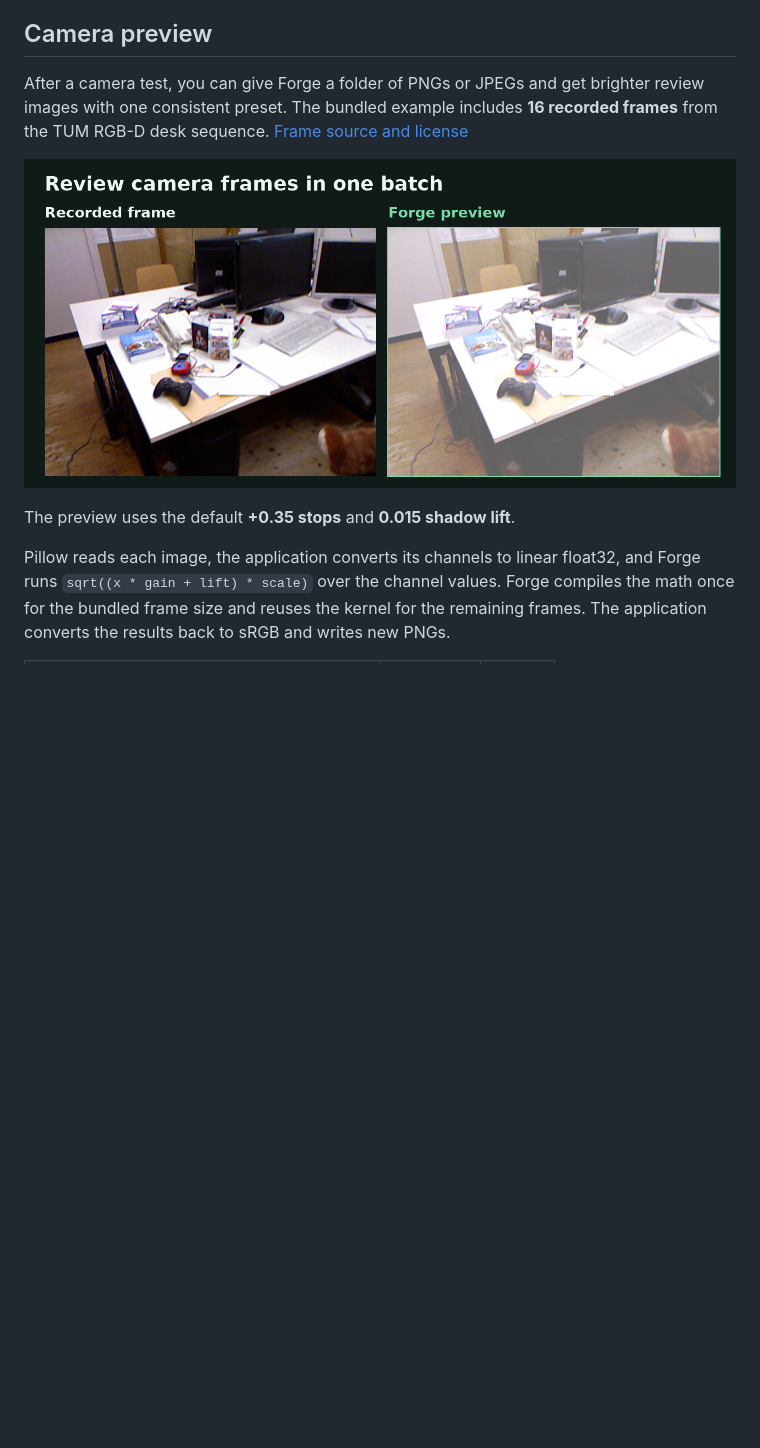
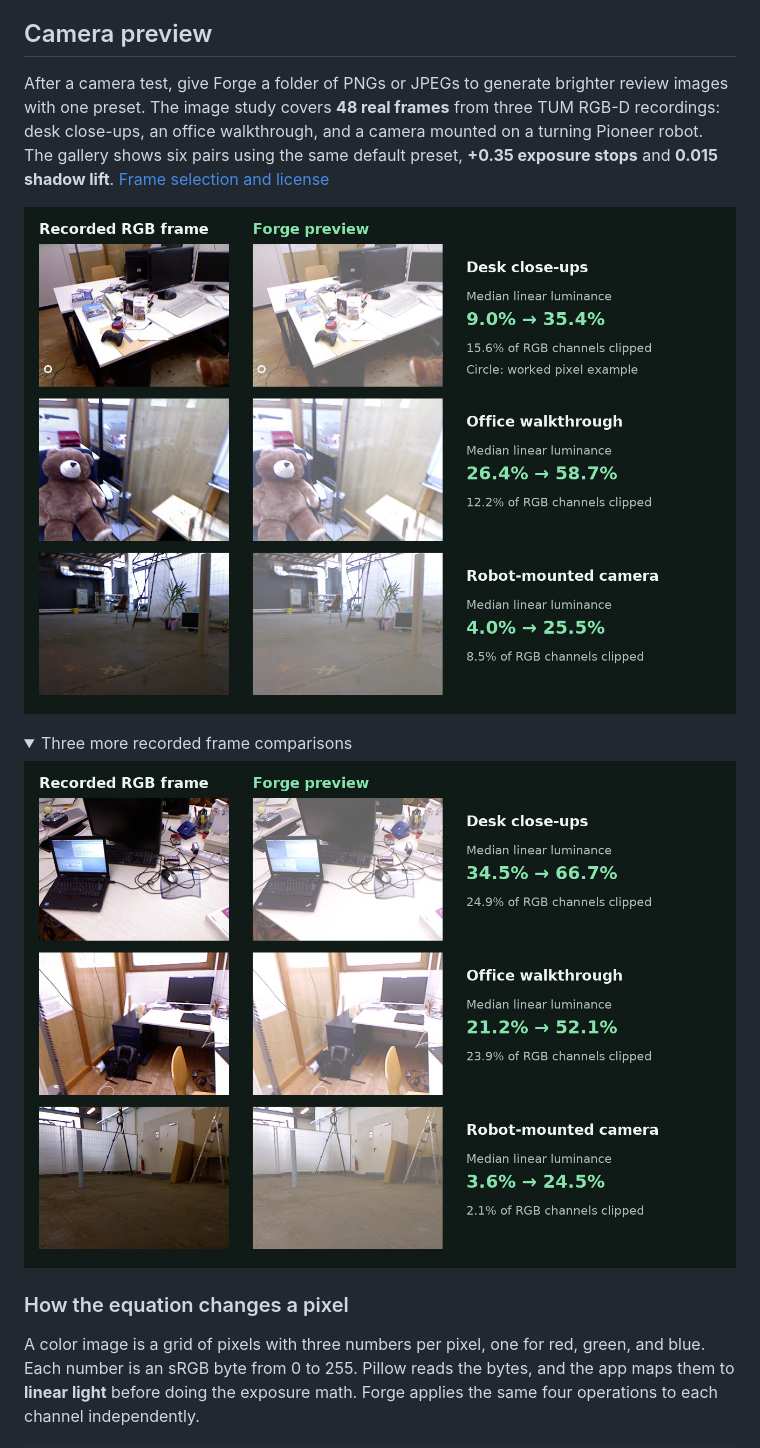
Before and after one commit to iferdous/Forge, a Markdown page: README.md, the part around one of its changes. Drawn GitHub-style; pictures changed too: showcase/assets/camera-study-gallery.jpg (added), showcase/assets/camera-study-more.jpg (added); folded sections open; blank space fills up the shorter version.

Commit message:
Explain the camera math with six comparisons and a 48-frame study [skip ci]

```diff
--- a/README.md
+++ b/README.md
@@ -6,10 +6,18 @@ Forge is a C++20 and LLVM JIT compiler for float32 array expressions written in
 
 ## Camera preview
 
-After a camera test, you can give Forge a folder of PNGs or JPEGs and get brighter review images with one consistent preset. The bundled example includes **16 recorded frames** from the TUM RGB-D desk sequence. [Frame source and license](examples/camera_preview/data/README.md)
-
-![A recorded desk frame and the brighter preview generated by Forge. The floor, monitor stands, and cables are easier to see in the preview.](showcase/assets/camera-preview.png)
-
-The preview uses the default **+0.35 stops** and **0.015 shadow lift**.
-
-Pillow reads each image, the application converts its channels to linear float32, and Forge runs `sqrt((x * gain + lift) * scale)` over the channel values. Forge compiles the math once for the bundled frame size and reuses the kernel for the remaining frames. The application converts the results back to sRGB and writes new PNGs.
+After a camera test, give Forge a folder of PNGs or JPEGs to generate brighter review images with one preset. The image study covers **48 real frames** from three TUM RGB-D recordings: desk close-ups, an office walkthrough, and a camera mounted on a turning Pioneer robot. The gallery shows six pairs using the same default preset, **+0.35 exposure stops** and **0.015 shadow lift**. [Frame selection and license](examples/camera_preview/data/README.md)
+
+![Recorded frames and Forge previews for a desk, an office walkthrough, and a robot-mounted camera. Each pair shows the change in median luminance and the share of RGB channels clipped.](showcase/assets/camera-study-gallery.jpg)
+
+<details>
+<summary>Three more recorded frame comparisons</summary>
+
+![Three additional recorded frames and their previews, one from each recording, with brightness and clipping measurements.](showcase/assets/camera-study-more.jpg)
+
+</details>
+
+### How the equation changes a pixel
+
+A color image is a grid of pixels with three numbers per pixel, one for red, green, and blue. Each number is an sRGB byte from 0 to 255. Pillow reads the bytes, and the app maps them to **linear light** before doing the exposure math. Forge applies the same four operations to each channel independently.
+
```
Also changed, not shown: other parts of README.md (+28 -1 lines), docs/camera-preview.md (+17 -2 lines), showcase/assets/camera-study-findings.png (added), 4 other files.
